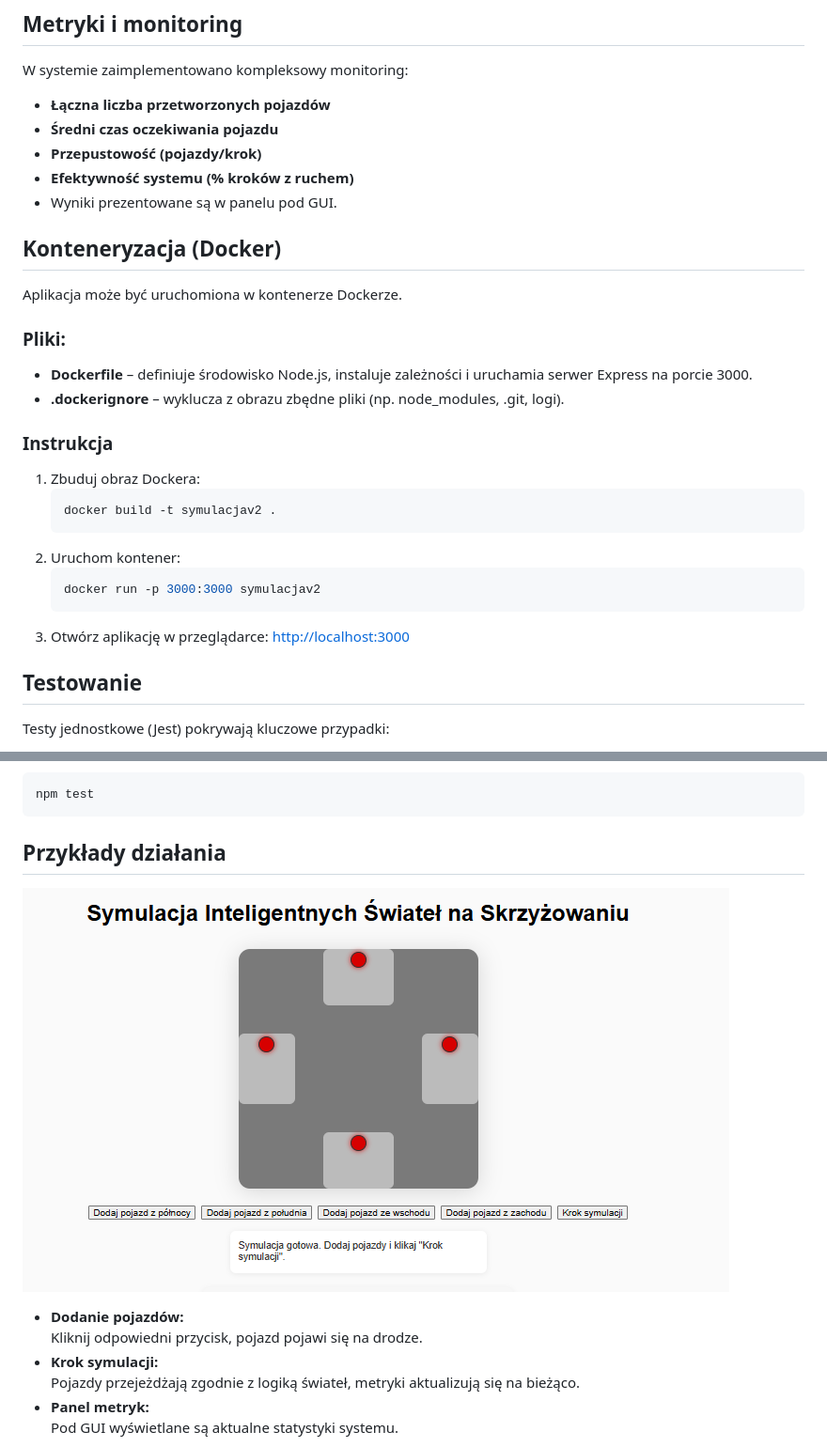
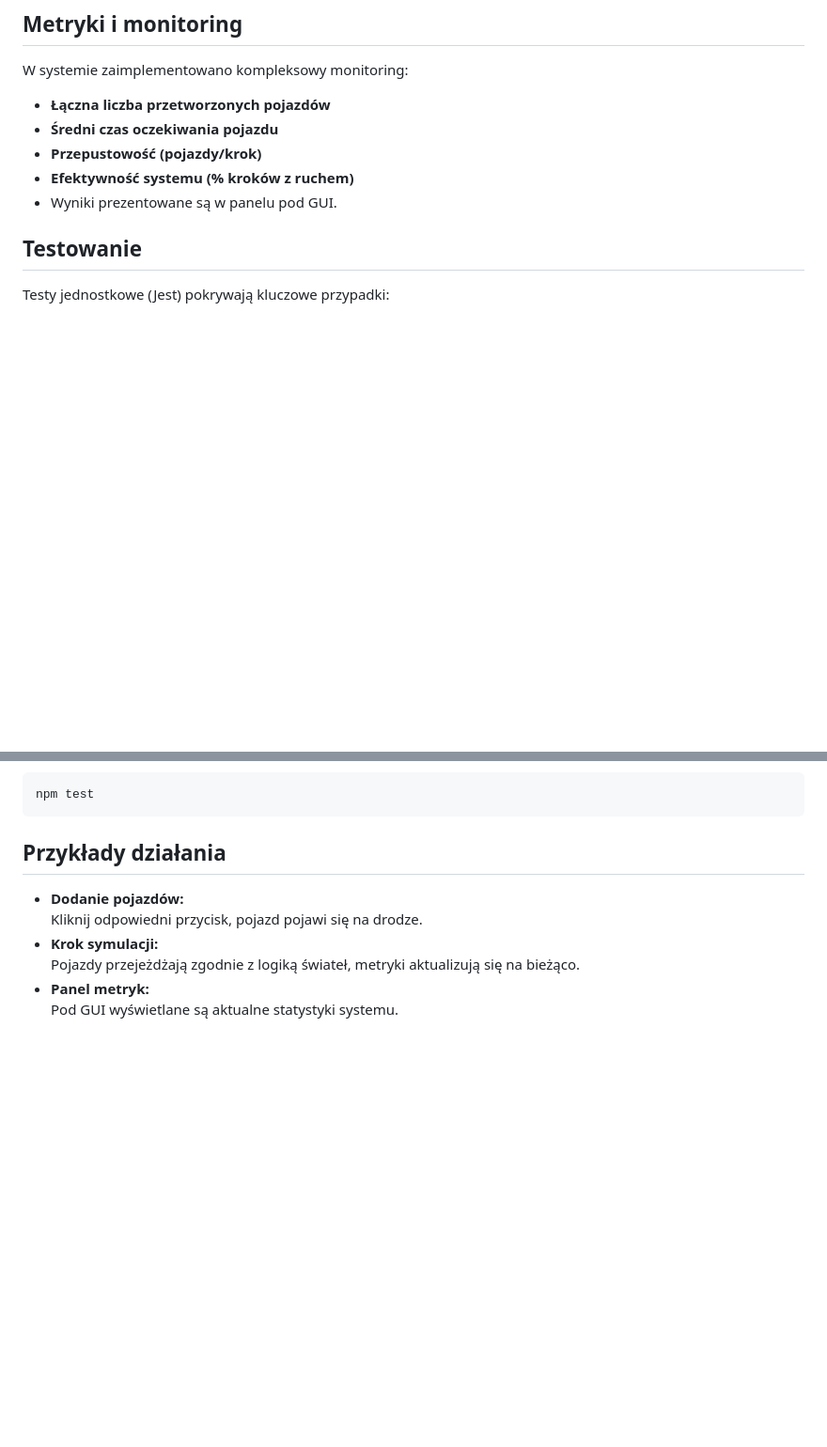
Before and after one commit to xaqexa/symulacja-swiatel, a Markdown page: README.md, 2 parts joined by grey strips. Shown at 94% size. Rendered like a GitHub page; blank space fills up the shorter version.

````diff
--- a/README.md
+++ b/README.md
@@ -80,29 +117,6 @@ W systemie zaimplementowano kompleksowy monitoring:
 - Wyniki prezentowane są w panelu pod GUI.
 
 
-
-## Konteneryzacja (Docker)
-
-Aplikacja może być uruchomiona w kontenerze Dockerze.
-
-### Pliki:
-- **Dockerfile** – definiuje środowisko Node.js, instaluje zależności i uruchamia serwer Express na porcie 3000.
-- **.dockerignore** – wyklucza z obrazu zbędne pliki (np. node_modules, .git, logi).
-
-### Instrukcja
-
-1. Zbuduj obraz Dockera:
-   ```bash
-   docker build -t symulacjav2 .
-   ```
-2. Uruchom kontener:
-   ```bash
-   docker run -p 3000:3000 symulacjav2
-   ```
-3. Otwórz aplikację w przeglądarce: [http://localhost:3000](http://localhost:3000)
-
-
-
 ## Testowanie
 Testy jednostkowe (Jest) pokrywają kluczowe przypadki:
 - Dodawanie pojazdów do kolejek.
@@ -120,7 +134,6 @@ npm test
 
 
 ## Przykłady działania
-![img.png](img.png)
 
 - **Dodanie pojazdów:**
   Kliknij odpowiedni przycisk, pojazd pojawi się na drodze.
````
Also changed, not shown: other parts of README.md (+40 -3 lines).
